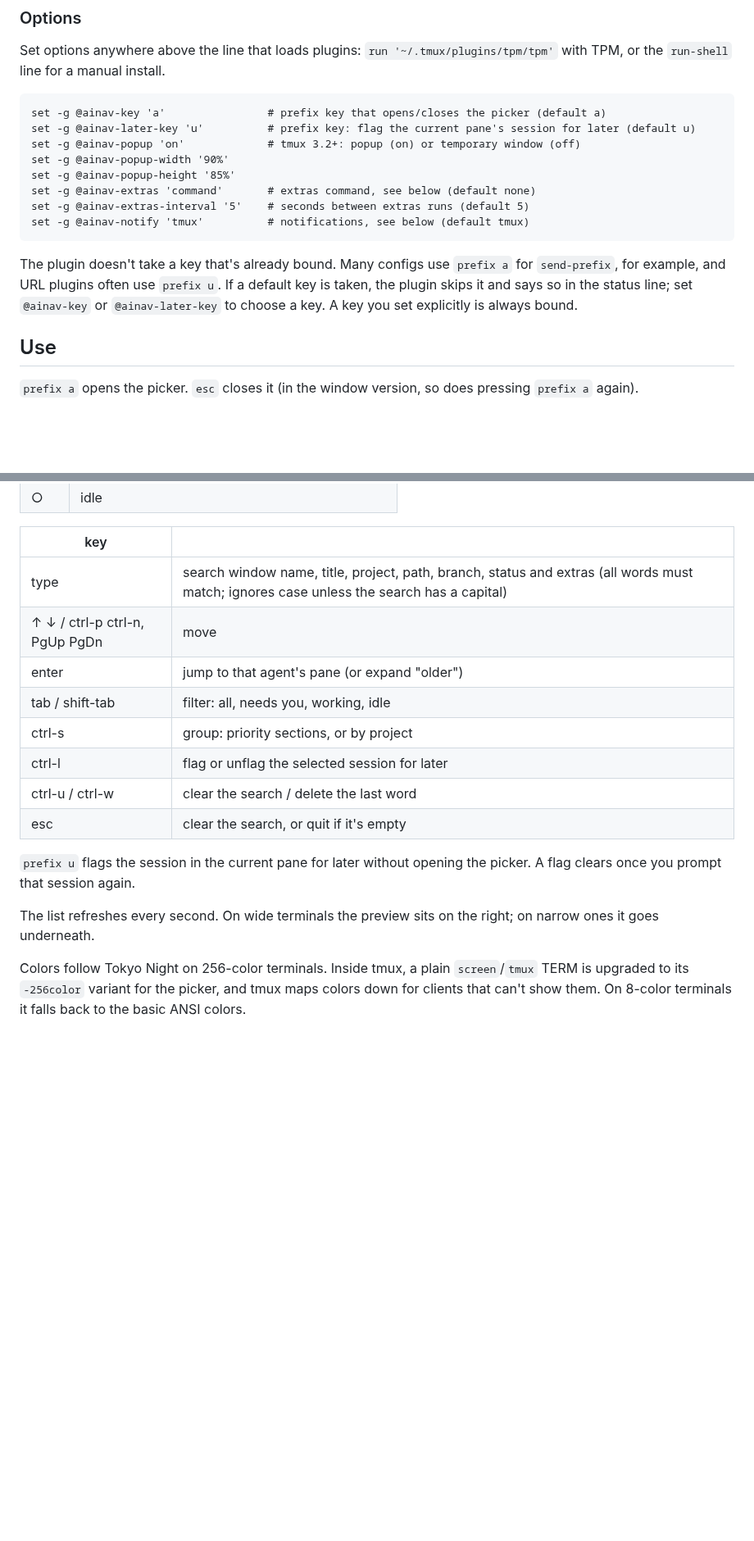
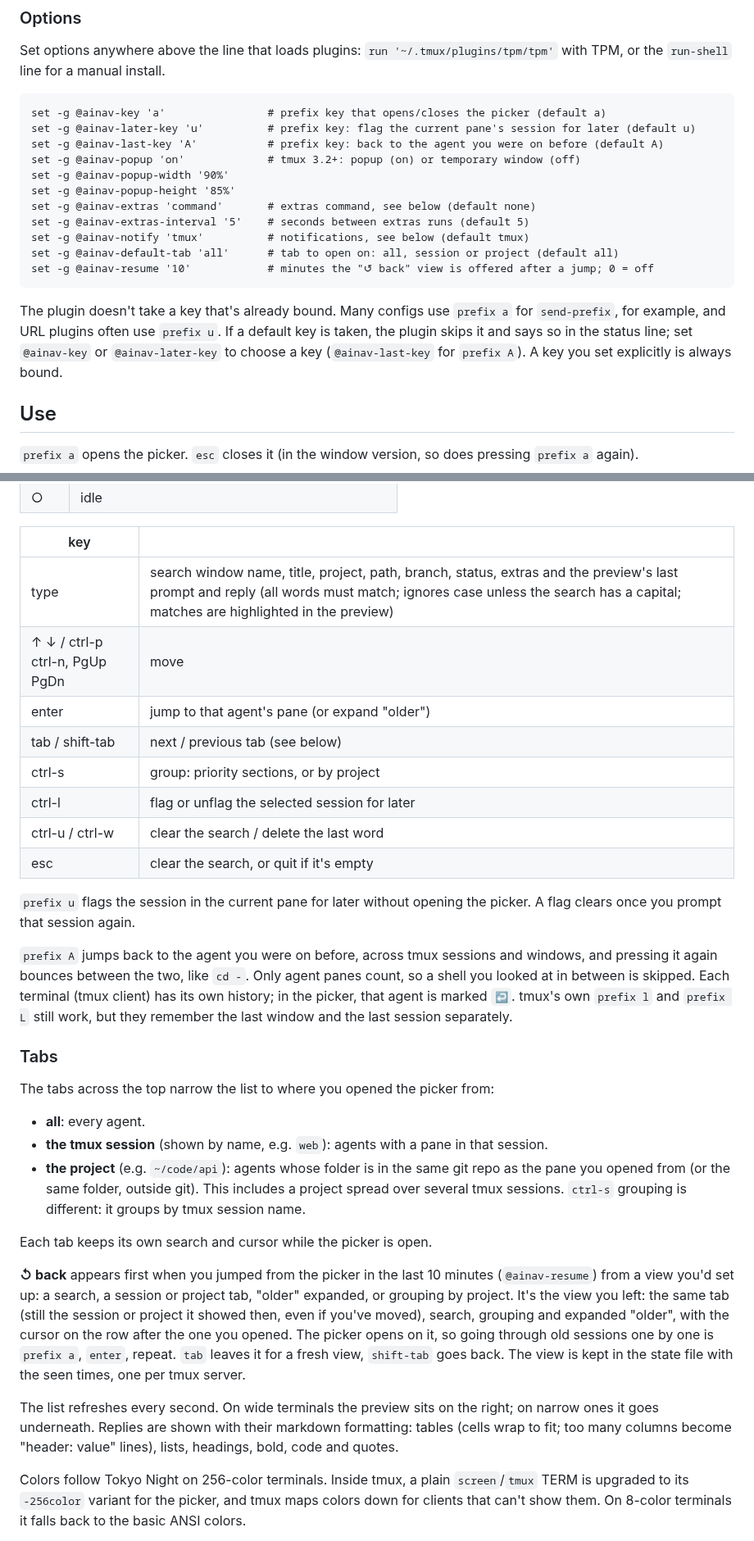
Before and after one commit to ferrants/tmux-ai-navigator, a Markdown page: README.md, 2 parts joined by grey strips. Shown at 82% size. GitHub-like rendering; blank space fills up the shorter version.

````diff
--- a/README.md
+++ b/README.md
@@ -58,18 +58,21 @@ with TPM, or the `run-shell` line for a manual install.
 ```tmux
 set -g @ainav-key 'a'                # prefix key that opens/closes the picker (default a)
 set -g @ainav-later-key 'u'          # prefix key: flag the current pane's session for later (default u)
+set -g @ainav-last-key 'A'           # prefix key: back to the agent you were on before (default A)
 set -g @ainav-popup 'on'             # tmux 3.2+: popup (on) or temporary window (off)
 set -g @ainav-popup-width '90%'
 set -g @ainav-popup-height '85%'
 set -g @ainav-extras 'command'       # extras command, see below (default none)
 set -g @ainav-extras-interval '5'    # seconds between extras runs (default 5)
 set -g @ainav-notify 'tmux'          # notifications, see below (default tmux)
+set -g @ainav-default-tab 'all'      # tab to open on: all, session or project (default all)
+set -g @ainav-resume '10'            # minutes the "↺ back" view is offered after a jump; 0 = off
 ```
 
 The plugin doesn't take a key that's already bound. Many configs use `prefix a` for
 `send-prefix`, for example, and URL plugins often use `prefix u`. If a default key is taken,
 the plugin skips it and says so in the status line; set `@ainav-key` or `@ainav-later-key`
-to choose a key. A key you set explicitly is always bound.
+to choose a key (`@ainav-last-key` for `prefix A`). A key you set explicitly is always bound.
 
 ## Use
 
@@ -91,10 +94,10 @@ Codex sessions are marked `cx`.
 
 | key | |
 |---|---|
-| type | search window name, title, project, path, branch, status and extras (all words must match; ignores case unless the search has a capital) |
+| type | search window name, title, project, path, branch, status, extras and the preview's last prompt and reply (all words must match; ignores case unless the search has a capital; matches are highlighted in the preview) |
 | ↑ ↓ / ctrl-p ctrl-n, PgUp PgDn | move |
 | enter | jump to that agent's pane (or expand "older") |
-| tab / shift-tab | filter: all, needs you, working, idle |
+| tab / shift-tab | next / previous tab (see below) |
 | ctrl-s | group: priority sections, or by project |
 | ctrl-l | flag or unflag the selected session for later |
 | ctrl-u / ctrl-w | clear the search / delete the last word |
@@ -103,8 +106,36 @@ Codex sessions are marked `cx`.
 `prefix u` flags the session in the current pane for later without opening the picker. A
 flag clears once you prompt that session again.
 
+`prefix A` jumps back to the agent you were on before, across tmux sessions and windows, and
+pressing it again bounces between the two, like `cd -`. Only agent panes count, so a shell you
+looked at in between is skipped. Each terminal (tmux client) has its own history; in the
+picker, that agent is marked `↩`. tmux's own `prefix l` and `prefix L` still work, but they
+remember the last window and the last session separately.
+
+### Tabs
+
+The tabs across the top narrow the list to where you opened the picker from:
+
+- **all**: every agent.
+- **the tmux session** (shown by name, e.g. `web`): agents with a pane in that session.
+- **the project** (e.g. `~/code/api`): agents whose folder is in the same git repo as the
+  pane you opened from (or the same folder, outside git). This includes a project spread over
+  several tmux sessions. `ctrl-s` grouping is different: it groups by tmux session name.
+
+Each tab keeps its own search and cursor while the picker is open.
+
+**↺ back** appears first when you jumped from the picker in the last 10 minutes
+(`@ainav-resume`) from a view you'd set up: a search, a session or project tab, "older"
+expanded, or grouping by project. It's the view you left: the same tab (still the session or project it showed
+then, even if you've moved), search, grouping and expanded "older", with the cursor on the row
+after the one you opened. The picker opens on it, so going through old sessions one by one is
+`prefix a`, `enter`, repeat. `tab` leaves it for a fresh view, `shift-tab` goes back. The view is
+kept in the state file with the seen times, one per tmux server.
+
 The list refreshes every second. On wide terminals the preview sits on the right; on
-narrow ones it goes underneath.
+narrow ones it goes underneath. Replies are shown with their markdown formatting: tables
+(cells wrap to fit; too many columns become "header: value" lines), lists, headings, bold,
+code and quotes.
 
 Colors follow Tokyo Night on 256-color terminals. Inside tmux, a plain `screen`/`tmux`
 TERM is upgraded to its `-256color` variant for the picker, and tmux maps colors down for
````
Also changed, not shown: other parts of README.md (+1 -1 lines), CHANGELOG.md (+11 -0 lines), docs/demo.gif, 11 other files.
